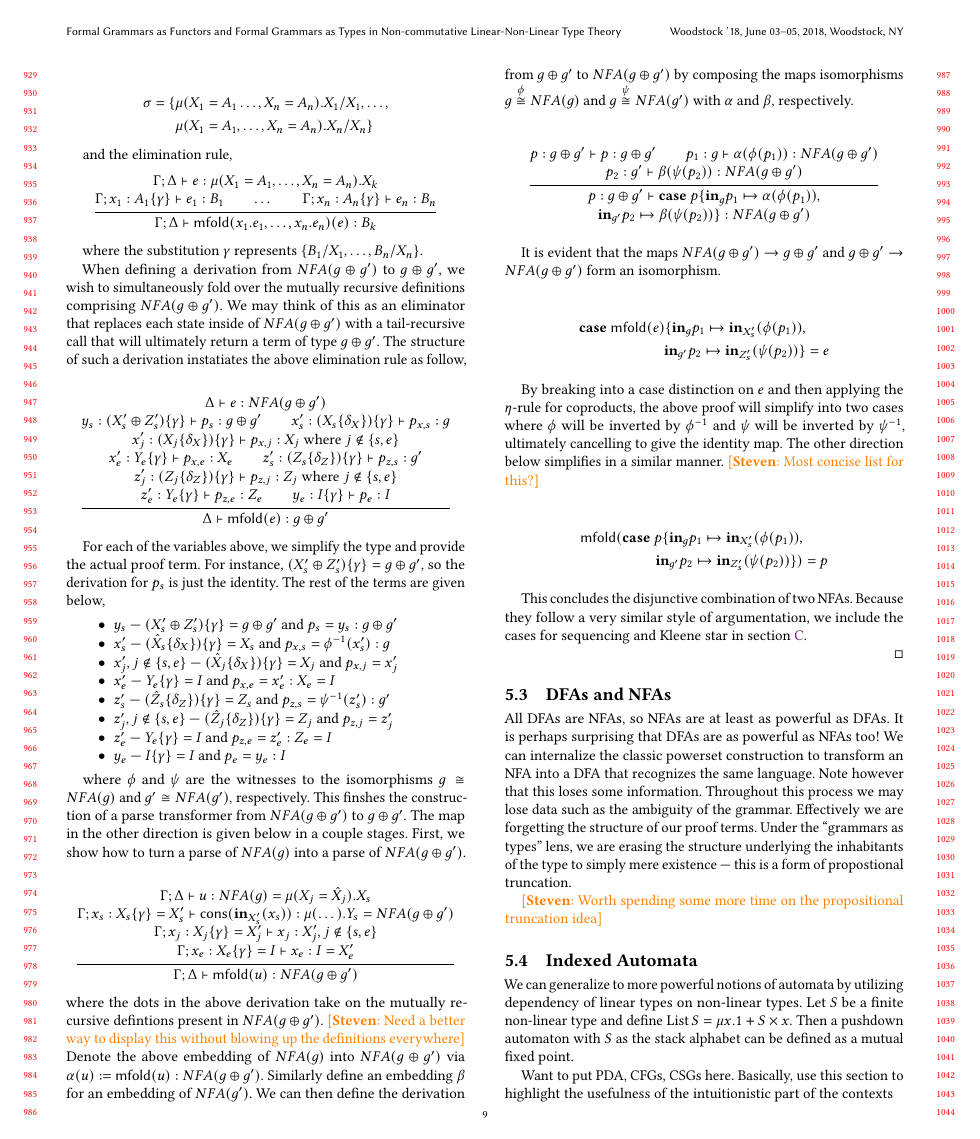
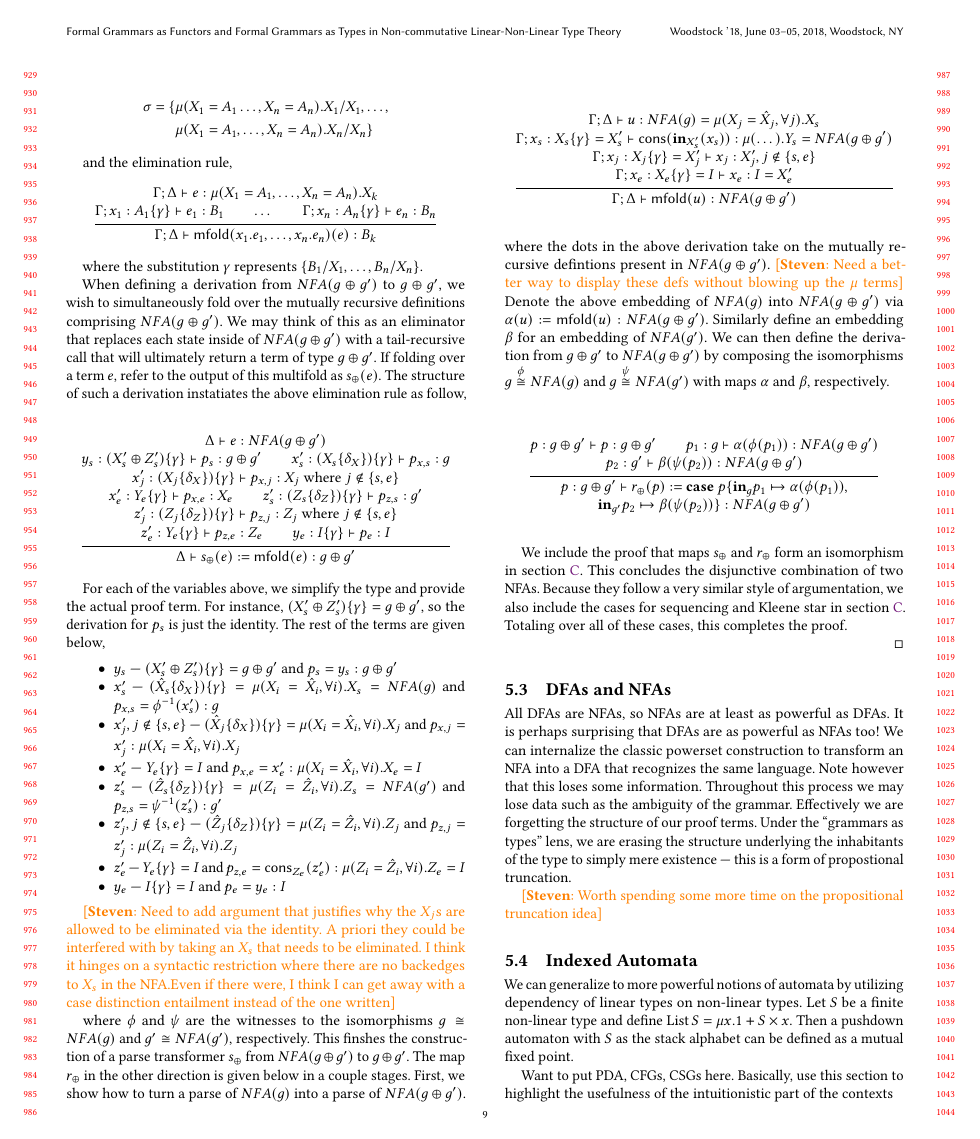
Before and after one commit to maxsnew/grammars-and-semantic-actions, a LaTeX paper (paper/paper.tex): page 9 of 12. Compiled offline with pdfLaTeX.

Commit message:
equational reasoning for disjunct forward

```diff
--- a/paper/paper.tex
+++ b/paper/paper.tex
@@ -1229,7 +1229,7 @@ where the substitution $\gamma$ represents $\{B_{1}/X_{1},\dots,B_{n}/X_{n} \}$.
 When defining a derivation from $NFA(g \oplus g')$ to $g \oplus g'$, we
 wish to simultaneously fold over the mutually recursive definitions comprising $NFA(g \oplus g')$. We may think of this
 as an eliminator that replaces each state inside of $NFA(g \oplus g')$ with a tail-recursive call that will ultimately
-return a term of type $g \oplus g'$. The structure of such a derivation instatiates the above elimination rule as follow,
+return a term of type $g \oplus g'$. If folding over a term $e$, refer to the output of this multifold as $s_{\oplus}(e)$. The structure of such a derivation instatiates the above elimination rule as follow,
 
 \[
   \inferrule{
@@ -1242,7 +1242,7 @@ return a term of type $g \oplus g'$. The structure of such a derivation instatia
     z_{j}' : \simulsubst {(\simulsubst {Z_{j}} {\delta_{Z}})}{\gamma} \vdash p_{z,j} : Z_{j} \text{~where } j \not \in \{s, e\} \\
     z_{e}' : \simulsubst {Y_{e}}{\gamma} \vdash p_{z,e} : Z_{e} \\
     y_{e} : \simulsubst I {\gamma} \vdash p_{e} : I
-  }{\Delta \vdash \mathsf{mfold}(e) : g \oplus g'}
+  }{\Delta \vdash s_{\oplus}(e) := \mathsf{mfold}(e) : g \oplus g'}
 \]
 
 For each of the variables above, we simplify the type and provide the actual proof term. For instance,
@@ -1250,30 +1250,32 @@ $\simulsubst {(X_{s}' \oplus Z'_{s})} \gamma = g \oplus g'$, so the derivation f
 The rest of the terms are given below,
 \begin{itemize}
   \item $y_{s}$ --- $\simulsubst {(X_{s}' \oplus Z'_{s})} \gamma = g \oplus g'$ and $p_{s} = y_{s} : g \oplus g'$
-  \item $x_{s}'$ --- $\simulsubst {(\simulsubst {\hat{X}_{s}} {\delta_{X}})}{\gamma} = X_{s}$ and $p_{x,s} = \phi^{-1}(x_{s}') : g$
-  \item $x_{j}', j \not \in \{s, e\}$ --- $\simulsubst {(\simulsubst {\hat{X}_{j}} {\delta_{X}})}{\gamma} = X_{j}$ and $p_{x, j} = x_{j}'$
-  \item $x_{e}'$ --- $\simulsubst {Y_{e}}{\gamma} = I$ and $p_{x,e} = x_{e}' : X_{e} = I$
-  \item $z_{s}'$ --- $\simulsubst {(\simulsubst {\hat{Z}_{s}} {\delta_{Z}})}{\gamma} = Z_{s}$ and $p_{z,s} = \psi^{-1}(z_{s}') : g'$
-  \item $z_{j}', j \not \in \{s, e\}$ --- $\simulsubst {(\simulsubst {\hat{Z}_{j}} {\delta_{Z}})}{\gamma} = Z_{j}$ and $p_{z, j} = z_{j}'$
-  \item $z_{e}'$ ---  $\simulsubst {Y_{e}}{\gamma} = I$ and $p_{z,e} = z_{e}' : Z_{e} = I$
+  \item $x_{s}'$ --- $\simulsubst {(\simulsubst {\hat{X}_{s}} {\delta_{X}})}{\gamma} = \mu(X_{i} = \hat{X}_{i}, \forall i).X_{s} = NFA(g)$ and $p_{x,s} = \phi^{-1}(x_{s}') : g$
+  \item $x_{j}', j \not \in \{s, e\}$ --- $\simulsubst {(\simulsubst {\hat{X}_{j}} {\delta_{X}})}{\gamma} = \mu(X_{i} = \hat{X}_{i}, \forall i).X_{j}$ and $p_{x, j} = x_{j}' : \mu(X_{i} = \hat{X}_{i}, \forall i). X_{j}$
+  \item $x_{e}'$ --- $\simulsubst {Y_{e}}{\gamma} = I$ and $p_{x,e} = x_{e}' : \mu(X_{i} = \hat{X}_{i}, \forall i).X_{e} = I$
+  \item $z_{s}'$ --- $\simulsubst {(\simulsubst {\hat{Z}_{s}} {\delta_{Z}})}{\gamma} = \mu(Z_{i} = \hat{Z}_{i}, \forall i).Z_{s} = NFA(g')$ and $p_{z,s} = \psi^{-1}(z_{s}') : g'$
+  \item $z_{j}', j \not \in \{s, e\}$ --- $\simulsubst {(\simulsubst {\hat{Z}_{j}} {\delta_{Z}})}{\gamma} = \mu(Z_{i} = \hat{Z}_{i}, \forall i).Z_{j}$ and $p_{z, j} = z_{j}' : \mu(Z_{i} = \hat{Z}_{i}, \forall i).Z_{j}$
+  \item $z_{e}'$ ---  $\simulsubst {Y_{e}}{\gamma} = I$ and $p_{z,e} = \mathsf{cons}_{Z_{e}}(z_{e}') : \mu(Z_{i} = \hat{Z}_{i}, \forall i). Z_{e} = I$
   \item $y_{e}$ --- $\simulsubst {I} {\gamma} = I$ and $p_{e} = y_{e} : I$
 \end{itemize}
 
+\steven{Need to add argument that justifies why the $X_{j}$s are allowed to be eliminated via the identity. A priori they could be interfered with by taking an $X_{s}$ that needs to be eliminated. I think it hinges on a syntactic restriction where there are no backedges to $X_{s}$ in the NFA.Even if there were, I think I can get away with a case distinction entailment instead of the one written}
+
 where $\phi$ and $\psi$ are the witnesses to the isomorphisms $g \cong NFA(g)$ and $g' \cong NFA(g')$, respectively.
-This finshes the construction of a parse transformer from $NFA(g \oplus g')$ to $ g \oplus g'$.
-The map in the other direction is given below in a couple stages. First, we show how to turn a parse of $NFA(g)$ into a parse of $NFA(g \oplus g')$.
+This finshes the construction of a parse transformer $s_{\oplus}$ from $NFA(g \oplus g')$ to $ g \oplus g'$.
+The map $r_{\oplus}$ in the other direction is given below in a couple stages. First, we show how to turn a parse of $NFA(g)$ into a parse of $NFA(g \oplus g')$.
 
 \[
   \inferrule
   {
-    \Gamma ; \Delta \vdash u : NFA(g) = \mu(X_{j} = \hat{X}_{j}).X_{s} \\
+    \Gamma ; \Delta \vdash u : NFA(g) = \mu(X_{j} = \hat{X}_{j}, \forall j).X_{s} \\
     \Gamma ; x_{s} : \simulsubst {X_{s}}{\gamma} = X_{s}' \vdash \mathsf{cons}(\textbf{in}_{X_{s}'}(x_{s})) : \mu(\dots).Y_{s} = NFA(g \oplus g')  \\
     \Gamma ; x_{j} : \simulsubst {X_{j}}{\gamma} = X_{j}' \vdash x_{j} : X_{j}', j \not \in \{s, e\} \\
     \Gamma ; x_{e} : \simulsubst {X_{e}}{\gamma} = I \vdash x_{e} : I = X_{e}'
   }
   {\Gamma ; \Delta \vdash \mathsf{mfold}(u) : NFA(g \oplus g')}
 \]
-where the dots in the above derivation take on the mutually recursive defintions present in $NFA(g \oplus g')$. \steven{Need a better way to display this without blowing up the definitions everywhere} Denote the above embedding of $NFA(g)$ into $NFA(g \oplus g')$ via $\alpha(u) := \mathsf{mfold}(u) : NFA(g \oplus g')$. Similarly define an embedding $\beta$ for an embedding of $NFA(g')$. We can then define the derivation from $g \oplus g'$ to $NFA(g \oplus g')$ by composing the maps isomorphisms $g \overset{\phi}{\cong} NFA(g)$ and $g \overset{\psi}{\cong} NFA(g')$ with $\alpha$ and $\beta$, respectively.
+where the dots in the above derivation take on the mutually recursive defintions present in $NFA(g \oplus g')$. \steven{Need a better way to display these defs without blowing up the $\mu$ terms} Denote the above embedding of $NFA(g)$ into $NFA(g \oplus g')$ via $\alpha(u) := \mathsf{mfold}(u) : NFA(g \oplus g')$. Similarly define an embedding $\beta$ for an embedding of $NFA(g')$. We can then define the derivation from $g \oplus g'$ to $NFA(g \oplus g')$ by composing the isomorphisms $g \overset{\phi}{\cong} NFA(g)$ and $g \overset{\psi}{\cong} NFA(g')$ with maps $\alpha$ and $\beta$, respectively.
 
 \[
   \inferrule
@@ -1282,57 +1284,14 @@ where the dots in the above derivation take on the mutually recursive defintions
     p_{1} : g \vdash \alpha(\phi(p_{1})) : NFA(g \oplus g') \\
     p_{2} : g' \vdash \beta(\psi(p_{2})) : NFA(g \oplus g')}
   {
-    p : g \oplus g' \vdash \textbf{case}~p \{
+    p : g \oplus g' \vdash r_{\oplus}(p) := \textbf{case}~p \{
     \textbf{in}_{g} p_{1} \mapsto \alpha(\phi(p_{1})), \\
     \textbf{in}_{g'} p_{2} \mapsto \beta(\psi(p_{2})) \} : NFA(g \oplus g')}
 \]
 
-
-It is evident that the maps $NFA(g \oplus g') \to g \oplus g'$ and $g \oplus g' \to NFA(g \oplus g')$ form an isomorphism.
-
-\begin{align*}
-  \textbf{case}~\mathsf{mfold}(e) \{\textbf{in}_{g} p_{1} \mapsto \textbf{in}_{X_{s}'}(\phi(p_{1})), \\ \textbf{in}_{g'} p_{2} \mapsto \textbf{in}_{{Z_{s}'}}(\psi(p_{2})) \}
-  & = e
-\end{align*}
-
-% \begin{align*}
-%   \begin{aligned}
-%     \textbf{case}~\mathsf{mfold}(e) \{\textbf{in}_{g} p_{1} \mapsto \textbf{in}_{X_{s}'}(\phi(p_{1})), \\ \textbf{in}_{g'} p_{2} \mapsto \textbf{in}_{{Z_{s}'}}(\psi(p_{2}))
-%   \end{aligned}
-%   & =
-%   \begin{aligned}
-%     \textbf{case}~(&  \textbf{case}~ e \{ \\
-%     & \textbf{in}_{X_{s}'}u \mapsto \mathsf{mfold}(\textbf{in}_{X_{s}'}u), \\ & \textbf{in}_{Z_{s}'}v \mapsto \mathsf{mfold}(\textbf{in}_{Z_{s}'}v) \\ \}) \{ \\ & \textbf{in}_{g} p_{1} \mapsto \textbf{in}_{X_{s}'}(\phi(p_{1})), \\  & \textbf{in}_{g'} p_{2} \mapsto \textbf{in}_{{Z_{s}'}}(\psi(p_{2})) \}
-%   \end{aligned} \\
-%   & = \textbf{case}~e \{
-%     \textbf{in}_{X_{s}'}u \mapsto \textbf{in}_{X_{s}'}(\phi(\textsf{mfold}(\textbf{in}_{{X_{s}'}}u))) \\
-%     \textbf{in}_{Z_{s}'} v \mapsto
-%     \}
-    %   \end{align*}
-% This doesn't seem worth it. But you argue formally that commuting the case statements as such is done with the eta rule. Then you get everything to cancel down to \phi(\phi^{-1}(...)) (or the same with \psi)
-
-% \steven{I could type out the equality proof term, but it blows up in size and doesn't seem like a useful way to capture this iso. I have a commented out version of it above. Going to refactor tomorrow to something more sane, as these as are the crux of the proofs of equality} \steven{In any case, the NFA-to-grammar direction of these isos should all follow from some $\eta$-rule on the structure of the type for the start state, right?}
-% \pedro{What I like doing in these cases is either presenting the high-level structure of the proof, e.g., ``by applying the rules <...> we can conclude'', or present the full proof in the appendix.
-  % Since in this case it feels like it won't be a particularly illuminating proof, I suggest doing
-% the former.}
-    %
-
-By breaking into a case distinction on $e$ and then applying the $\eta$-rule for coproducts, the above proof will
-simplify into two cases where $\phi$ will be inverted by $\phi^{{-1}}$ and $\psi$ will be inverted by $\psi^{-1}$,
-ultimately cancelling to give the identity map. The other direction below simplifies in a similar manner.
-\steven{Most concise list for this?}
-
-% Without loss of generality assume that $e = \textbf{in}_{X_{s}'} u$. Then, $\mathsf{mfold}(e) = \textbf{in}_{g}(\phi^{-1}u)$ and passing this through the above case statement results in $\textbf{in}_{{X_{s}'}}(\phi(\phi^{{-1}}u)) = \textbf{in}_{{X_{s}'}}(u) = e$. Further,
-
-\begin{align*}
-  \mathsf{mfold}(\textbf{case}~p \{\textbf{in}_{g} p_{1} \mapsto \textbf{in}_{X_{s}'}(\phi(p_{1})), \\ \textbf{in}_{g'} p_{2} \mapsto \textbf{in}_{{Z_{s}'}}(\psi(p_{2})) \})
-  & = p
-\end{align*}
-
-This concludes the disjunctive combination of two NFAs.
-Because they follow a very similar style of argumentation, we include the cases for sequencing and
-Kleene star in \cref{sec:appendixnfa}.
-
+We include the proof that maps $s_{\oplus}$ and $r_{\oplus}$ form an isomorphism in \cref{sec:appendixnfa}. This concludes the disjunctive combination of two NFAs.
+Because they follow a very similar style of argumentation, we also include the cases for sequencing and
+Kleene star in \cref{sec:appendixnfa}. Totaling over all of these cases, this completes the proof.
 
 \end{proof}
 
```
Also changed, not shown: paper/paper.tex (74 more changed lines).
